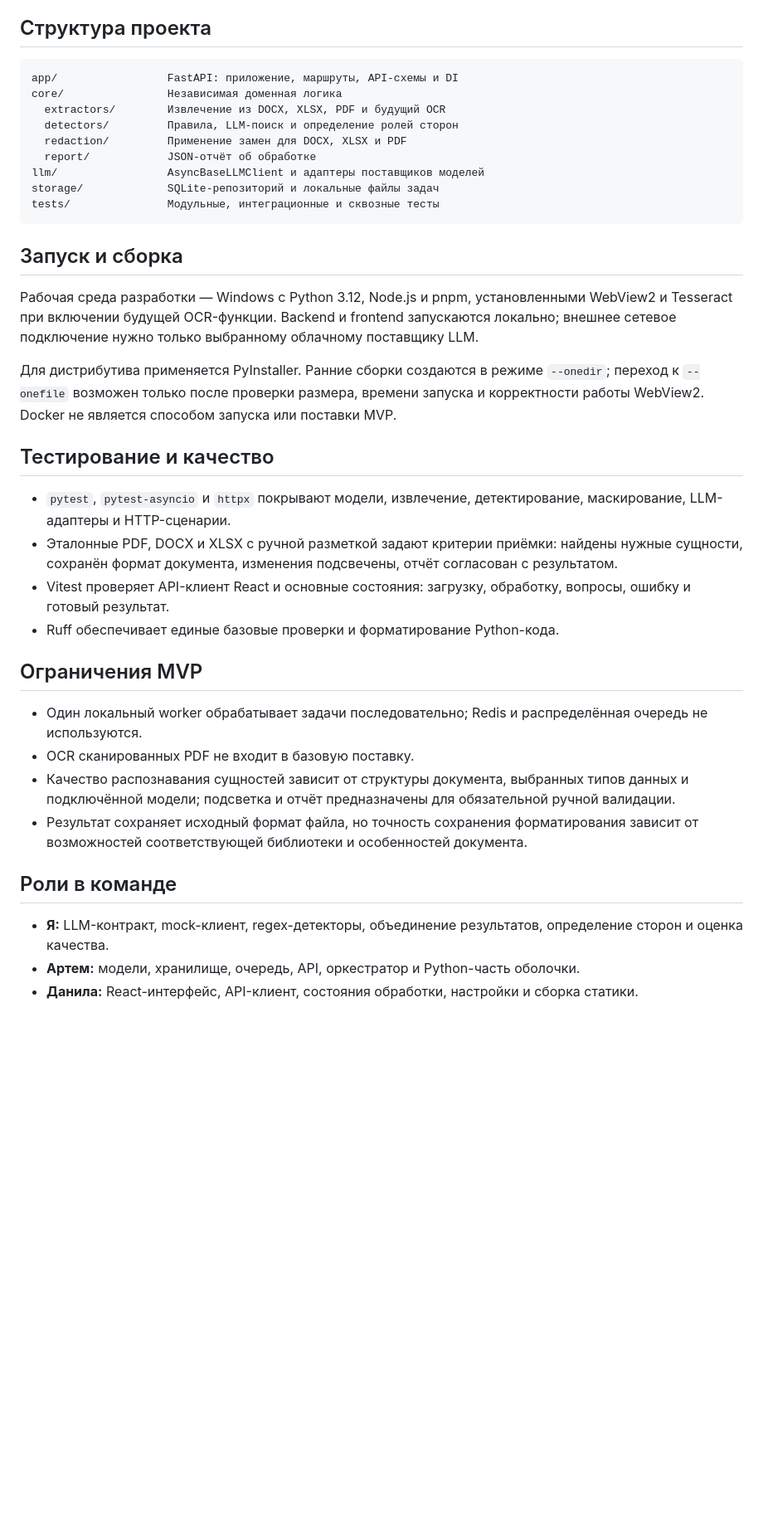
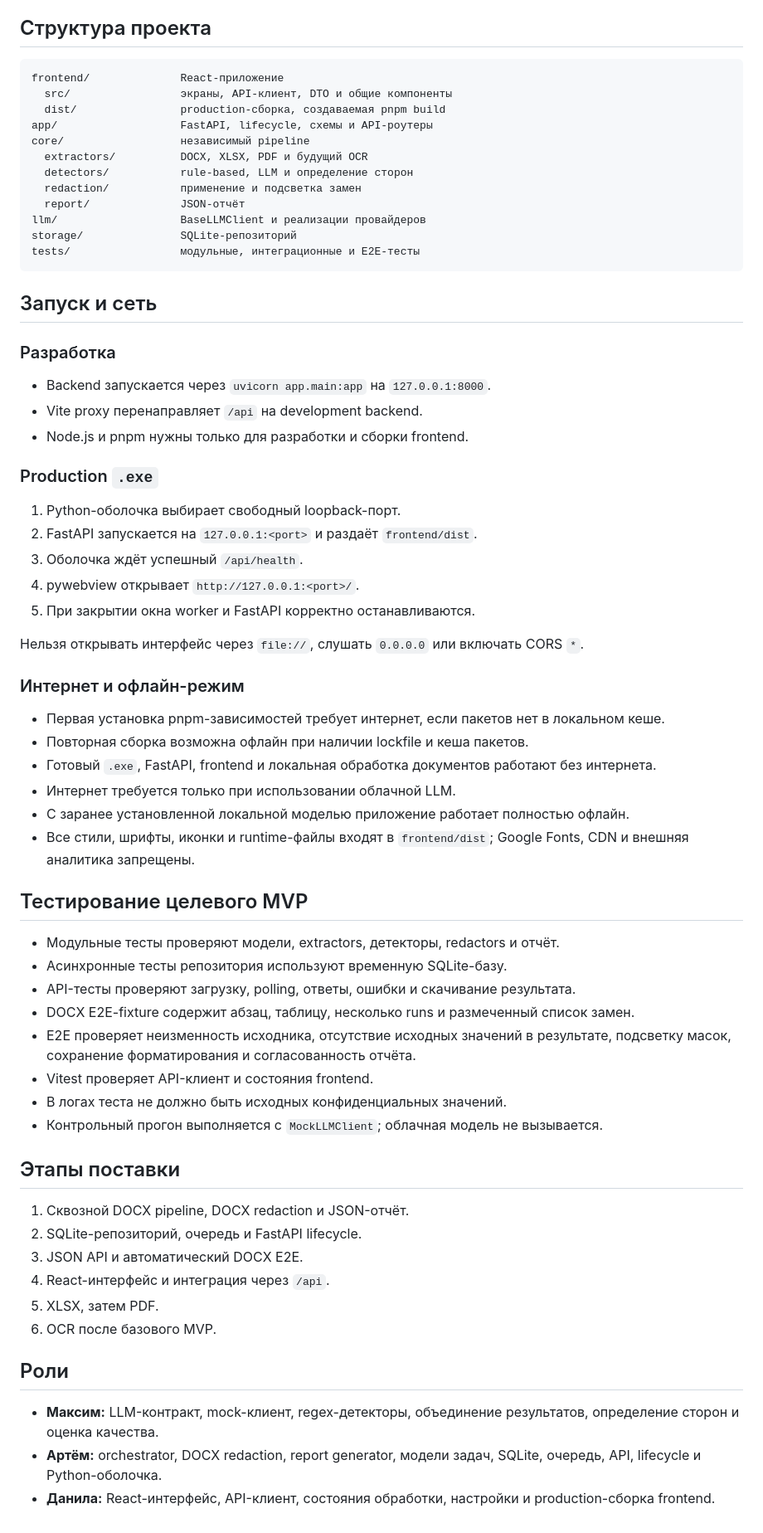
Before and after one commit to Shtirlitc69/DockMask, a Markdown page: README.md, the part around one of its changes. Shown at 83% size. GitHub-like rendering; blank space fills up the shorter version.

Commit message:
Обновил Readme

````diff
--- a/README.md
+++ b/README.md
@@ -160,39 +173,69 @@ Docker, Jinja2 и HTMX не входят в целевую архитектур
 ## Структура проекта
 
 ```text
-app/                 FastAPI: приложение, маршруты, API-схемы и DI
-core/                Независимая доменная логика
-  extractors/        Извлечение из DOCX, XLSX, PDF и будущий OCR
-  detectors/         Правила, LLM-поиск и определение ролей сторон
-  redaction/         Применение замен для DOCX, XLSX и PDF
-  report/            JSON-отчёт об обработке
-llm/                 AsyncBaseLLMClient и адаптеры поставщиков моделей
-storage/             SQLite-репозиторий и локальные файлы задач
-tests/               Модульные, интеграционные и сквозные тесты
+frontend/              React-приложение
+  src/                 экраны, API-клиент, DTO и общие компоненты
+  dist/                production-сборка, создаваемая pnpm build
+app/                   FastAPI, lifecycle, схемы и API-роутеры
+core/                  независимый pipeline
+  extractors/          DOCX, XLSX, PDF и будущий OCR
+  detectors/           rule-based, LLM и определение сторон
+  redaction/           применение и подсветка замен
+  report/              JSON-отчёт
+llm/                   BaseLLMClient и реализации провайдеров
+storage/               SQLite-репозиторий
+tests/                 модульные, интеграционные и E2E-тесты
 ```
 
-## Запуск и сборка
+## Запуск и сеть
 
-Рабочая среда разработки — Windows с Python 3.12, Node.js и pnpm, установленными WebView2 и Tesseract при включении будущей OCR-функции. Backend и frontend запускаются локально; внешнее сетевое подключение нужно только выбранному облачному поставщику LLM.
+### Разработка
 
-Для дистрибутива применяется PyInstaller. Ранние сборки создаются в режиме `--onedir`; переход к `--onefile` возможен только после проверки размера, времени запуска и корректности работы WebView2. Docker не является способом запуска или поставки MVP.
+- Backend запускается через `uvicorn app.main:app` на `127.0.0.1:8000`.
+- Vite proxy перенаправляет `/api` на development backend.
+- Node.js и pnpm нужны только для разработки и сборки frontend.
 
-## Тестирование и качество
+### Production `.exe`
 
-- `pytest`, `pytest-asyncio` и `httpx` покрывают модели, извлечение, детектирование, маскирование, LLM-адаптеры и HTTP-сценарии.
-- Эталонные PDF, DOCX и XLSX с ручной разметкой задают критерии приёмки: найдены нужные сущности, сохранён формат документа, изменения подсвечены, отчёт согласован с результатом.
-- Vitest проверяет API-клиент React и основные состояния: загрузку, обработку, вопросы, ошибку и готовый результат.
-- Ruff обеспечивает единые базовые проверки и форматирование Python-кода.
+1. Python-оболочка выбирает свободный loopback-порт.
+2. FastAPI запускается на `127.0.0.1:<port>` и раздаёт `frontend/dist`.
+3. Оболочка ждёт успешный `/api/health`.
+4. pywebview открывает `http://127.0.0.1:<port>/`.
+5. При закрытии окна worker и FastAPI корректно останавливаются.
 
-## Ограничения MVP
+Нельзя открывать интерфейс через `file://`, слушать `0.0.0.0` или включать CORS `*`.
 
-- Один локальный worker обрабатывает задачи последовательно; Redis и распределённая очередь не используются.
-- OCR сканированных PDF не входит в базовую поставку.
-- Качество распознавания сущностей зависит от структуры документа, выбранных типов данных и подключённой модели; подсветка и отчёт предназначены для обязательной ручной валидации.
-- Результат сохраняет исходный формат файла, но точность сохранения форматирования зависит от возможностей соответствующей библиотеки и особенностей документа.
+### Интернет и офлайн-режим
 
-## Роли в команде
+- Первая установка pnpm-зависимостей требует интернет, если пакетов нет в локальном кеше.
+- Повторная сборка возможна офлайн при наличии lockfile и кеша пакетов.
+- Готовый `.exe`, FastAPI, frontend и локальная обработка документов работают без интернета.
+- Интернет требуется только при использовании облачной LLM.
+- С заранее установленной локальной моделью приложение работает полностью офлайн.
+- Все стили, шрифты, иконки и runtime-файлы входят в `frontend/dist`; Google Fonts, CDN и внешняя аналитика запрещены.
 
-- **Я:** LLM-контракт, mock-клиент, regex-детекторы, объединение результатов, определение сторон и оценка качества.
-- **Артем:** модели, хранилище, очередь, API, оркестратор и Python-часть оболочки.
-- **Данила:** React-интерфейс, API-клиент, состояния обработки, настройки и сборка статики.
+## Тестирование целевого MVP
+
+- Модульные тесты проверяют модели, extractors, детекторы, redactors и отчёт.
+- Асинхронные тесты репозитория используют временную SQLite-базу.
+- API-тесты проверяют загрузку, polling, ответы, ошибки и скачивание результата.
+- DOCX E2E-fixture содержит абзац, таблицу, несколько runs и размеченный список замен.
+- E2E проверяет неизменность исходника, отсутствие исходных значений в результате, подсветку масок, сохранение форматирования и согласованность отчёта.
+- Vitest проверяет API-клиент и состояния frontend.
+- В логах теста не должно быть исходных конфиденциальных значений.
+- Контрольный прогон выполняется с `MockLLMClient`; облачная модель не вызывается.
+
+## Этапы поставки
+
+1. Сквозной DOCX pipeline, DOCX redaction и JSON-отчёт.
+2. SQLite-репозиторий, очередь и FastAPI lifecycle.
+3. JSON API и автоматический DOCX E2E.
+4. React-интерфейс и интеграция через `/api`.
+5. XLSX, затем PDF.
+6. OCR после базового MVP.
+
+## Роли
+
+- **Максим:** LLM-контракт, mock-клиент, regex-детекторы, объединение результатов, определение сторон и оценка качества.
+- **Артём:** orchestrator, DOCX redaction, report generator, модели задач, SQLite, очередь, API, lifecycle и Python-оболочка.
+- **Данила:** React-интерфейс, API-клиент, состояния обработки, настройки и production-сборка frontend.
````
Also changed, not shown: other parts of README.md (+100 -87 lines).
